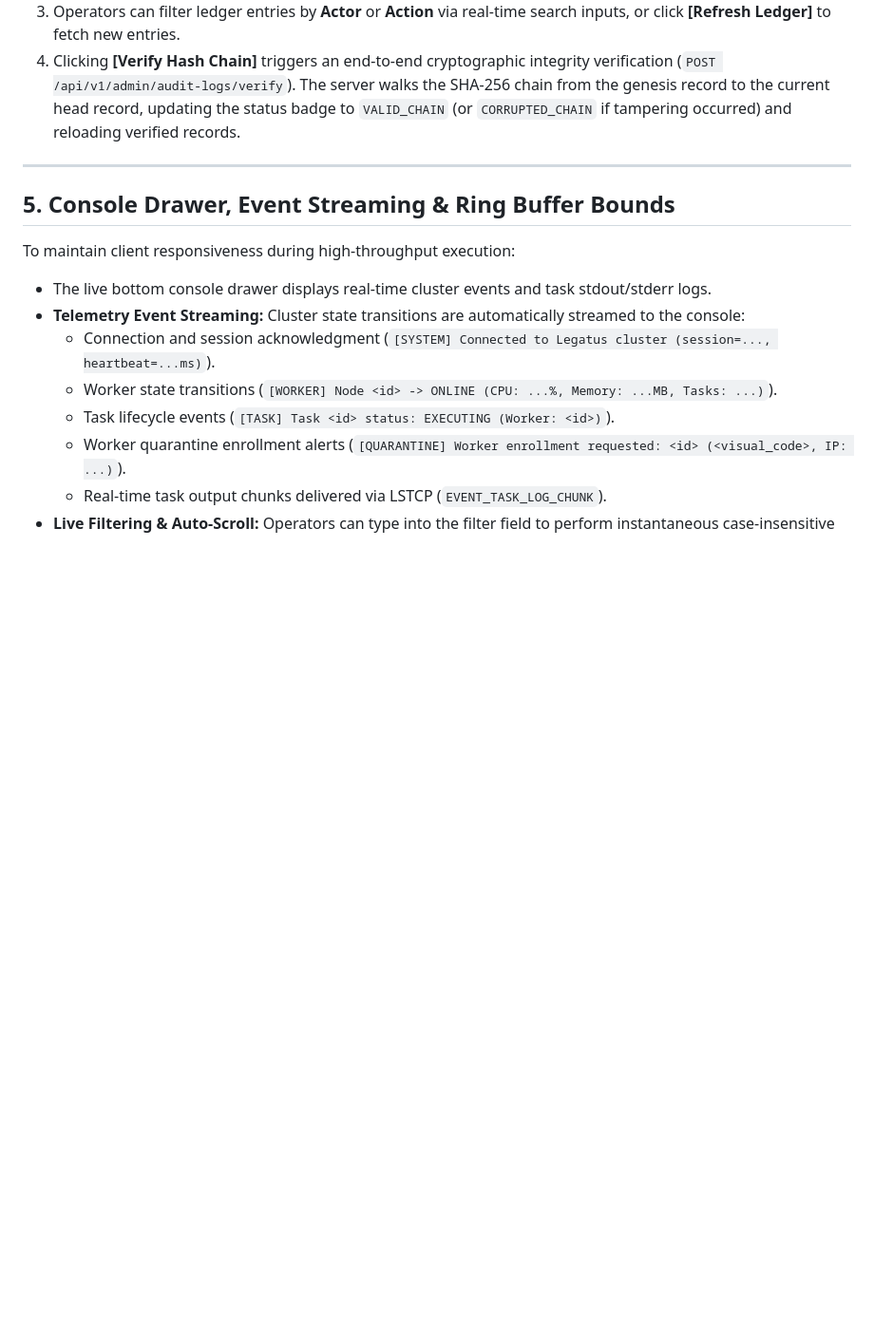
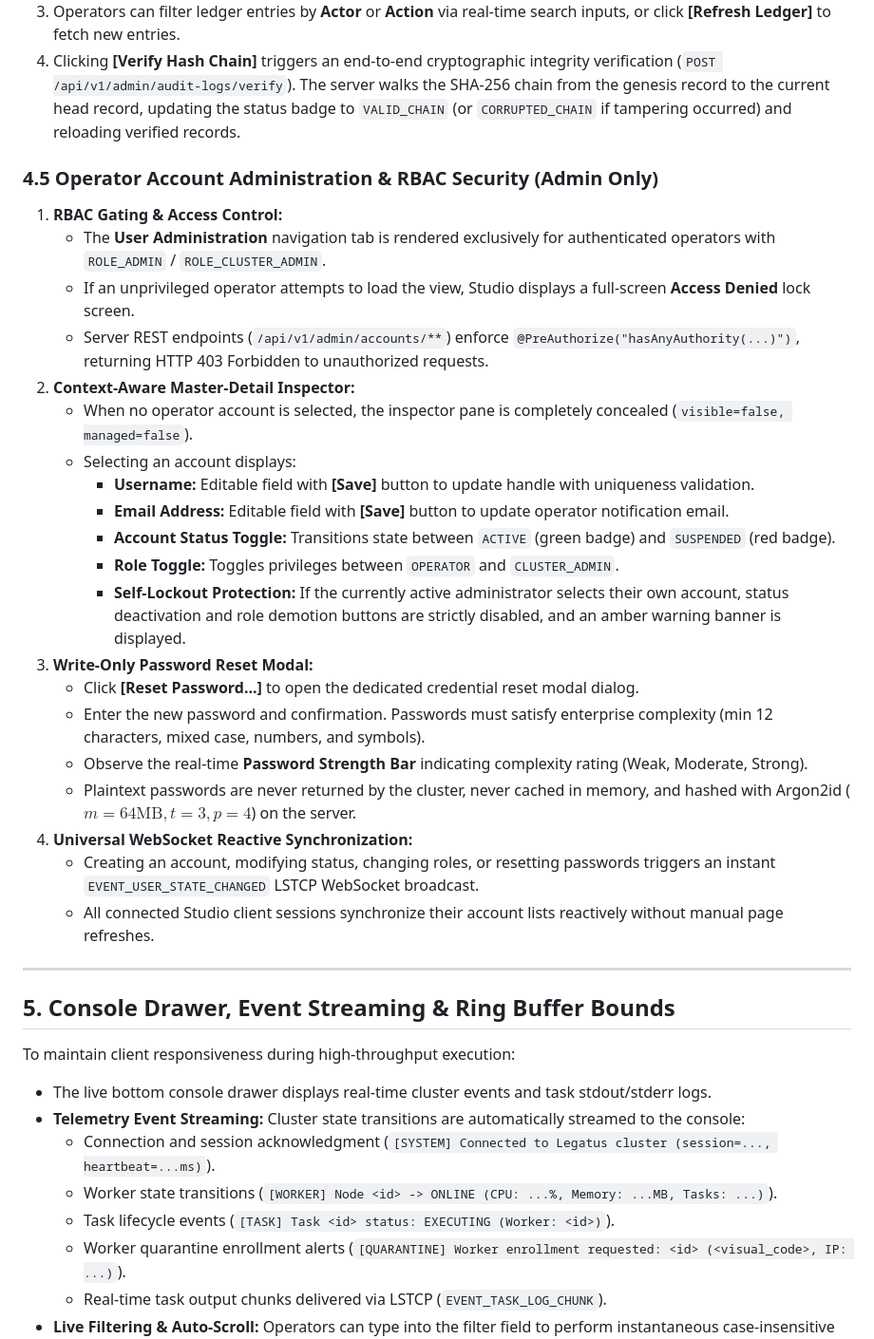
Before and after one commit to Jehudme/legatus, a Markdown page: docs/guides/04-studio.md, the part around one of its changes. Shown at 95% size. Rendered like a GitHub page; blank space fills up the shorter version.

```diff
--- a/docs/guides/04-studio.md
+++ b/docs/guides/04-studio.md
@@ -175,6 +188,28 @@ When a new worker daemon launches, it enters quarantine until attested and autho
 2. The audit ledger automatically loads the complete cryptographically linked sequence of cluster events (`GET /api/v1/admin/audit-logs`) upon display.
 3. Operators can filter ledger entries by **Actor** or **Action** via real-time search inputs, or click **[Refresh Ledger]** to fetch new entries.
 4. Clicking **[Verify Hash Chain]** triggers an end-to-end cryptographic integrity verification (`POST /api/v1/admin/audit-logs/verify`). The server walks the SHA-256 chain from the genesis record to the current head record, updating the status badge to `VALID_CHAIN` (or `CORRUPTED_CHAIN` if tampering occurred) and reloading verified records.
+
+### 4.5 Operator Account Administration & RBAC Security (Admin Only)
+1. **RBAC Gating & Access Control:**
+   * The **User Administration** navigation tab is rendered exclusively for authenticated operators with `ROLE_ADMIN` / `ROLE_CLUSTER_ADMIN`.
+   * If an unprivileged operator attempts to load the view, Studio displays a full-screen **Access Denied** lock screen.
+   * Server REST endpoints (`/api/v1/admin/accounts/**`) enforce `@PreAuthorize("hasAnyAuthority(...)")`, returning HTTP 403 Forbidden to unauthorized requests.
+2. **Context-Aware Master-Detail Inspector:**
+   * When no operator account is selected, the inspector pane is completely concealed (`visible=false, managed=false`).
+   * Selecting an account displays:
+     * **Username:** Editable field with **[Save]** button to update handle with uniqueness validation.
+     * **Email Address:** Editable field with **[Save]** button to update operator notification email.
+     * **Account Status Toggle:** Transitions state between `ACTIVE` (green badge) and `SUSPENDED` (red badge).
+     * **Role Toggle:** Toggles privileges between `OPERATOR` and `CLUSTER_ADMIN`.
+     * **Self-Lockout Protection:** If the currently active administrator selects their own account, status deactivation and role demotion buttons are strictly disabled, and an amber warning banner is displayed.
+3. **Write-Only Password Reset Modal:**
+   * Click **[Reset Password...]** to open the dedicated credential reset modal dialog.
+   * Enter the new password and confirmation. Passwords must satisfy enterprise complexity (min 12 characters, mixed case, numbers, and symbols).
+   * Observe the real-time **Password Strength Bar** indicating complexity rating (Weak, Moderate, Strong).
+   * Plaintext passwords are never returned by the cluster, never cached in memory, and hashed with Argon2id ($m=64\text{MB}, t=3, p=4$) on the server.
+4. **Universal WebSocket Reactive Synchronization:**
+   * Creating an account, modifying status, changing roles, or resetting passwords triggers an instant `EVENT_USER_STATE_CHANGED` LSTCP WebSocket broadcast.
+   * All connected Studio client sessions synchronize their account lists reactively without manual page refreshes.
 
 ---
 
```
Also changed, not shown: other parts of docs/guides/04-studio.md (+18 -5 lines), 1 other file.
